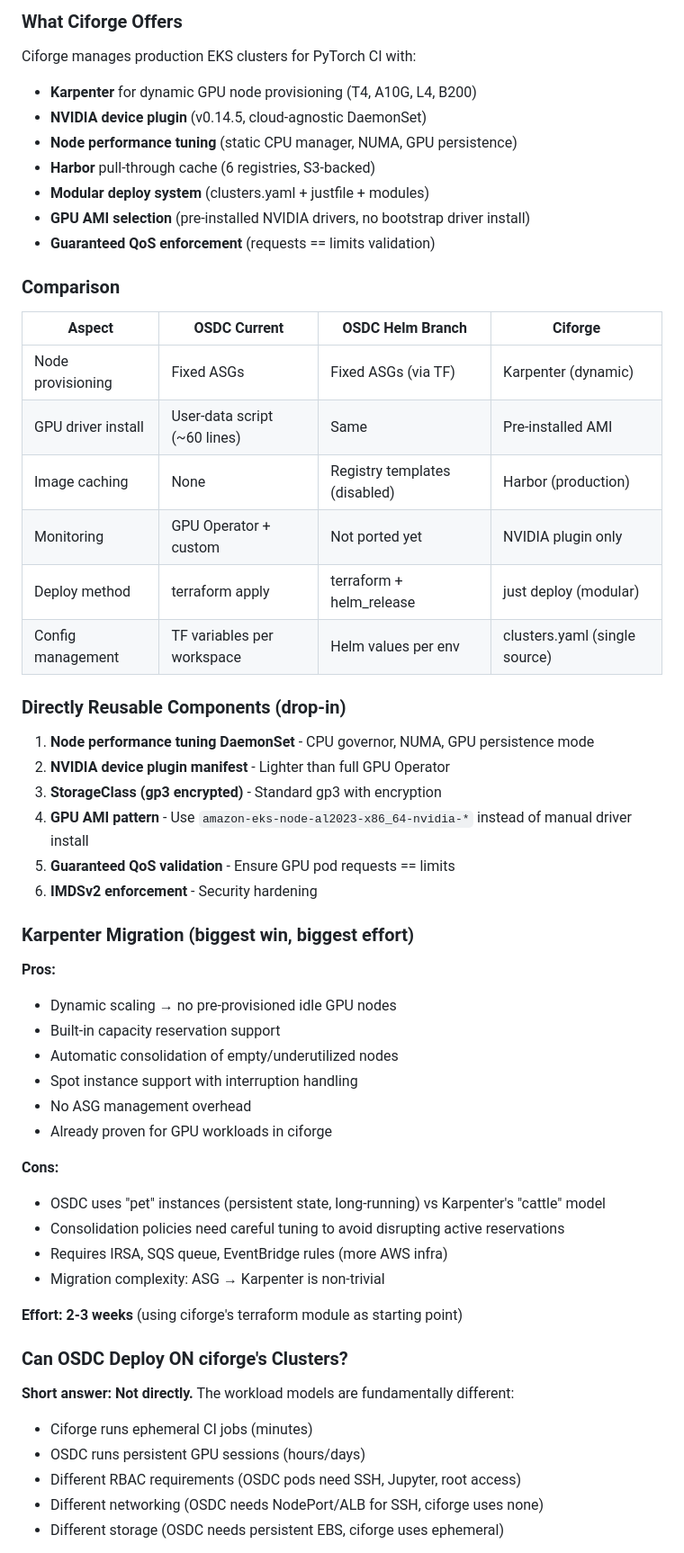
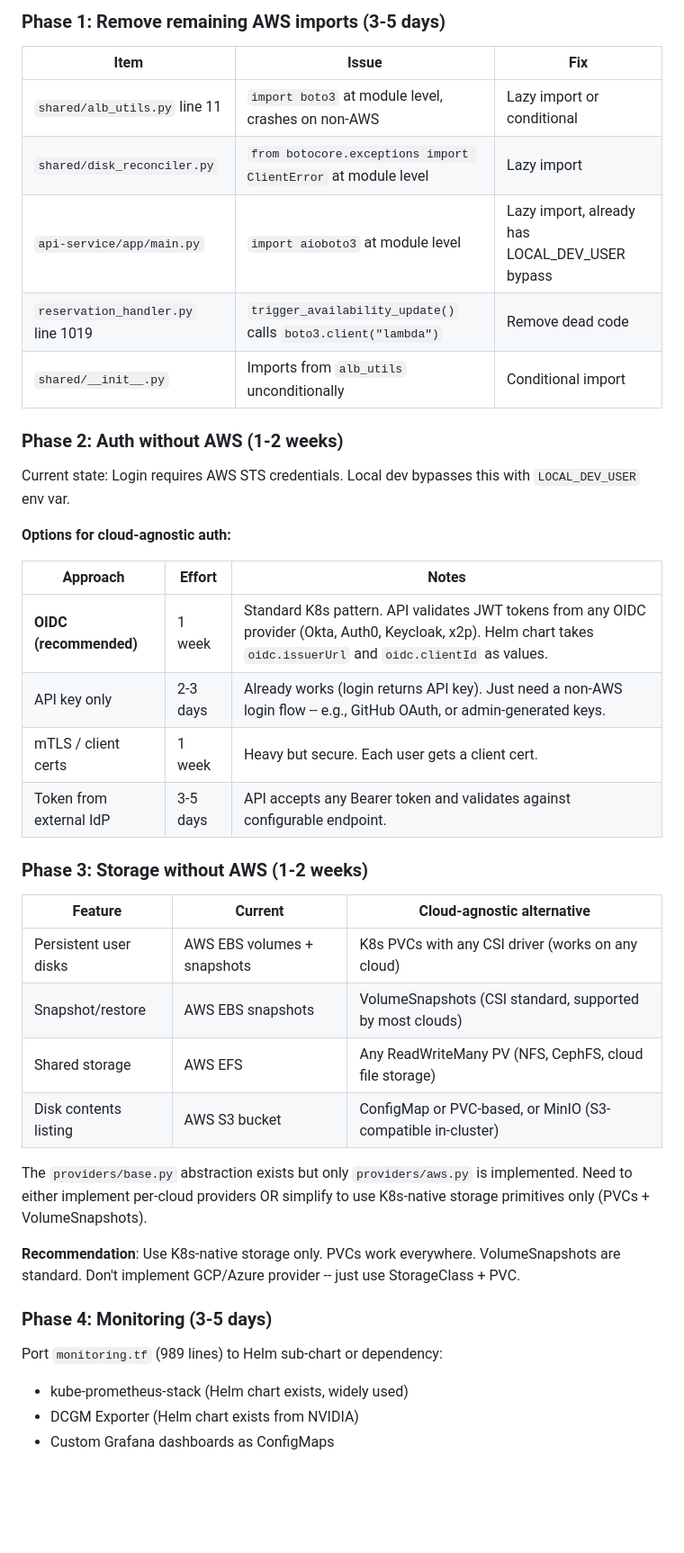
Before and after one commit to wdvr/osdc, a Markdown page: knowledgebase/one-pager.md, the part around one of its changes. Shown at 90% size. Rendered like a GitHub page; blank space fills up the shorter version.

```diff
--- a/knowledgebase/one-pager.md
+++ b/knowledgebase/one-pager.md
@@ -41,59 +53,44 @@ The Helm chart itself lints and templates cleanly. Full end-to-end k3d validatio
 
-### What Ciforge Offers
+### Phase 1: Remove remaining AWS imports (3-5 days)
 
-Ciforge manages production EKS clusters for PyTorch CI with:
-- **Karpenter** for dynamic GPU node provisioning (T4, A10G, L4, B200)
-- **NVIDIA device plugin** (v0.14.5, cloud-agnostic DaemonSet)
-- **Node performance tuning** (static CPU manager, NUMA, GPU persistence)
-- **Harbor** pull-through cache (6 registries, S3-backed)
-- **Modular deploy system** (clusters.yaml + justfile + modules)
-- **GPU AMI selection** (pre-installed NVIDIA drivers, no bootstrap driver install)
-- **Guaranteed QoS enforcement** (requests == limits validation)
+| Item | Issue | Fix |
+|------|-------|-----|
+| `shared/alb_utils.py` line 11 | `import boto3` at module level, crashes on non-AWS | Lazy import or conditional |
+| `shared/disk_reconciler.py` | `from botocore.exceptions import ClientError` at module level | Lazy import |
+| `api-service/app/main.py` | `import aioboto3` at module level | Lazy import, already has LOCAL_DEV_USER bypass |
+| `reservation_handler.py` line 1019 | `trigger_availability_update()` calls `boto3.client("lambda")` | Remove dead code |
+| `shared/__init__.py` | Imports from `alb_utils` unconditionally | Conditional import |
 
-### Comparison
+### Phase 2: Auth without AWS (1-2 weeks)
 
-| Aspect | OSDC Current | OSDC Helm Branch | Ciforge |
-|--------|-------------|------------------|---------|
-| Node provisioning | Fixed ASGs | Fixed ASGs (via TF) | Karpenter (dynamic) |
-| GPU driver install | User-data script (~60 lines) | Same | Pre-installed AMI |
-| Image caching | None | Registry templates (disabled) | Harbor (production) |
-| Monitoring | GPU Operator + custom | Not ported yet | NVIDIA plugin only |
-| Deploy method | terraform apply | terraform + helm_release | just deploy (modular) |
-| Config management | TF variables per workspace | Helm values per env | clusters.yaml (single source) |
+Current state: Login requires AWS STS credentials. Local dev bypasses this with `LOCAL_DEV_USER` env var.
 
-### Directly Reusable Components (drop-in)
+**Options for cloud-agnostic auth:**
 
-1. **Node performance tuning DaemonSet** - CPU governor, NUMA, GPU persistence mode
-2. **NVIDIA device plugin manifest** - Lighter than full GPU Operator
-3. **StorageClass (gp3 encrypted)** - Standard gp3 with encryption
-4. **GPU AMI pattern** - Use `amazon-eks-node-al2023-x86_64-nvidia-*` instead of manual driver install
-5. **Guaranteed QoS validation** - Ensure GPU pod requests == limits
-6. **IMDSv2 enforcement** - Security hardening
+| Approach | Effort | Notes |
+|----------|--------|-------|
+| **OIDC (recommended)** | 1 week | Standard K8s pattern. API validates JWT tokens from any OIDC provider (Okta, Auth0, Keycloak, x2p). Helm chart takes `oidc.issuerUrl` and `oidc.clientId` as values. |
+| API key only | 2-3 days | Already works (login returns API key). Just need a non-AWS login flow -- e.g., GitHub OAuth, or admin-generated keys. |
+| mTLS / client certs | 1 week | Heavy but secure. Each user gets a client cert. |
+| Token from external IdP | 3-5 days | API accepts any Bearer token and validates against configurable endpoint. |
 
-### Karpenter Migration (biggest win, biggest effort)
+### Phase 3: Storage without AWS (1-2 weeks)
 
-**Pros:**
-- Dynamic scaling → no pre-provisioned idle GPU nodes
-- Built-in capacity reservation support
-- Automatic consolidation of empty/underutilized nodes
-- Spot instance support with interruption handling
-- No ASG management overhead
-- Already proven for GPU workloads in ciforge
+| Feature | Current | Cloud-agnostic alternative |
+|---------|---------|---------------------------|
+| Persistent user disks | AWS EBS volumes + snapshots | K8s PVCs with any CSI driver (works on any cloud) |
+| Snapshot/restore | AWS EBS snapshots | VolumeSnapshots (CSI standard, supported by most clouds) |
+| Shared storage | AWS EFS | Any ReadWriteMany PV (NFS, CephFS, cloud file storage) |
+| Disk contents listing | AWS S3 bucket | ConfigMap or PVC-based, or MinIO (S3-compatible in-cluster) |
 
-**Cons:**
-- OSDC uses "pet" instances (persistent state, long-running) vs Karpenter's "cattle" model
-- Consolidation policies need careful tuning to avoid disrupting active reservations
-- Requires IRSA, SQS queue, EventBridge rules (more AWS infra)
-- Migration complexity: ASG → Karpenter is non-trivial
+The `providers/base.py` abstraction exists but only `providers/aws.py` is implemented. Need to either implement per-cloud providers OR simplify to use K8s-native storage primitives only (PVCs + VolumeSnapshots).
 
-**Effort: 2-3 weeks** (using ciforge's terraform module as starting point)
+**Recommendation**: Use K8s-native storage only. PVCs work everywhere. VolumeSnapshots are standard. Don't implement GCP/Azure provider -- just use StorageClass + PVC.
 
-### Can OSDC Deploy ON ciforge's Clusters?
+### Phase 4: Monitoring (3-5 days)
 
-**Short answer: Not directly.** The workload models are fundamentally different:
-- Ciforge runs ephemeral CI jobs (minutes)
-- OSDC runs persistent GPU sessions (hours/days)
-- Different RBAC requirements (OSDC pods need SSH, Jupyter, root access)
-- Different networking (OSDC needs NodePort/ALB for SSH, ciforge uses none)
-- Different storage (OSDC needs persistent EBS, ciforge uses ephemeral)
+Port `monitoring.tf` (989 lines) to Helm sub-chart or dependency:
+- kube-prometheus-stack (Helm chart exists, widely used)
+- DCGM Exporter (Helm chart exists from NVIDIA)
+- Custom Grafana dashboards as ConfigMaps
 
```
Also changed, not shown: other parts of knowledgebase/one-pager.md (+105 -60 lines).
